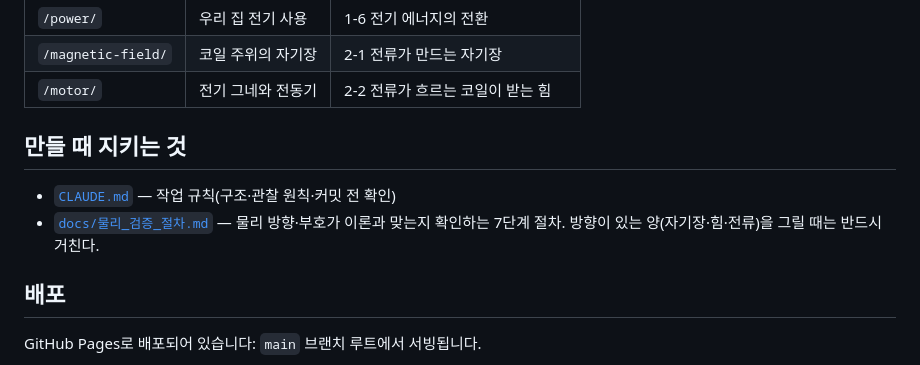
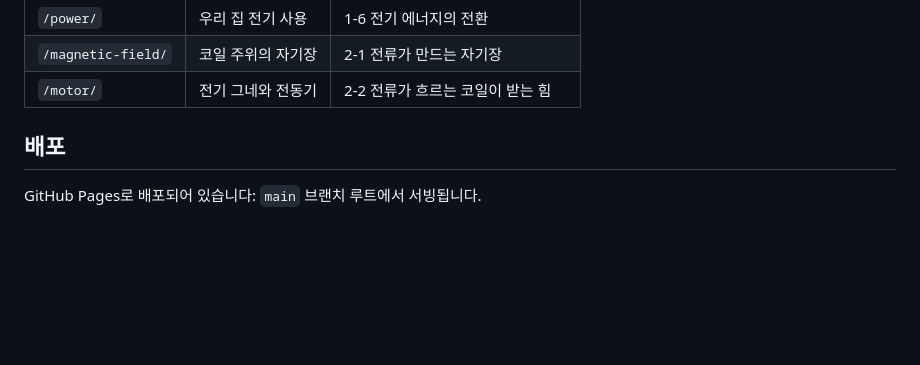
Before and after one commit to chan7881/circuit, a Markdown page: README.md, the part around the change. GitHub-like rendering; blank space fills up the shorter version.

Commit message:
[문서] 작업 규칙·물리 검증 절차를 저장소에서 뺌 — 드라이브 백업 폴더로 옮김
Co-Authored-By: Claude Opus 5.5 <noreply@anthropic.com>
Claude-Session: https://claude.ai/code/session_01HnYSCXLEHhd62gv43egWFV

```diff
--- a/README.md
+++ b/README.md
@@ -35,12 +35,6 @@
 | `/power/` | 우리 집 전기 사용 | 1-6 전기 에너지의 전환 |
 | `/magnetic-field/` | 코일 주위의 자기장 | 2-1 전류가 만드는 자기장 |
 | `/motor/` | 전기 그네와 전동기 | 2-2 전류가 흐르는 코일이 받는 힘 |
-
-## 만들 때 지키는 것
-
-- [`CLAUDE.md`](CLAUDE.md) — 작업 규칙(구조·관찰 원칙·커밋 전 확인)
-- [`docs/물리_검증_절차.md`](docs/물리_검증_절차.md) — 물리 방향·부호가 이론과 맞는지
-  확인하는 7단계 절차. 방향이 있는 양(자기장·힘·전류)을 그릴 때는 반드시 거친다.
 
 ## 배포
 
```
Also changed, not shown: CLAUDE.md (deleted, +0 -60 lines), docs/물리_검증_절차.md (deleted, +0 -134 lines).
